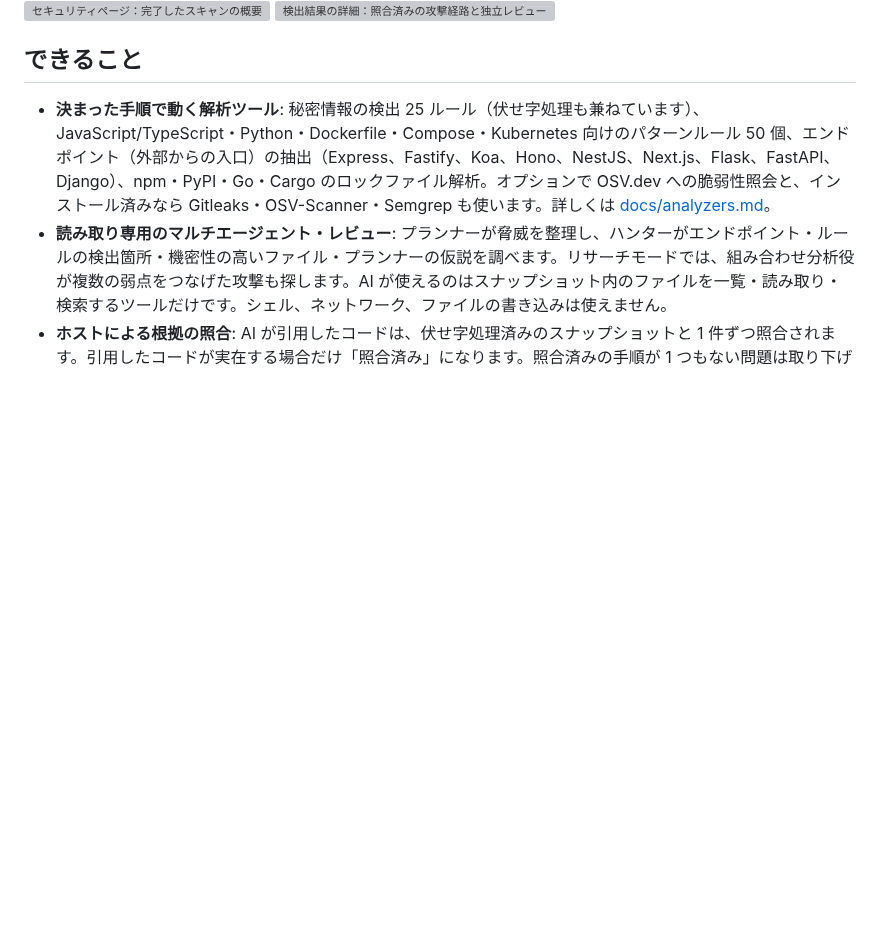
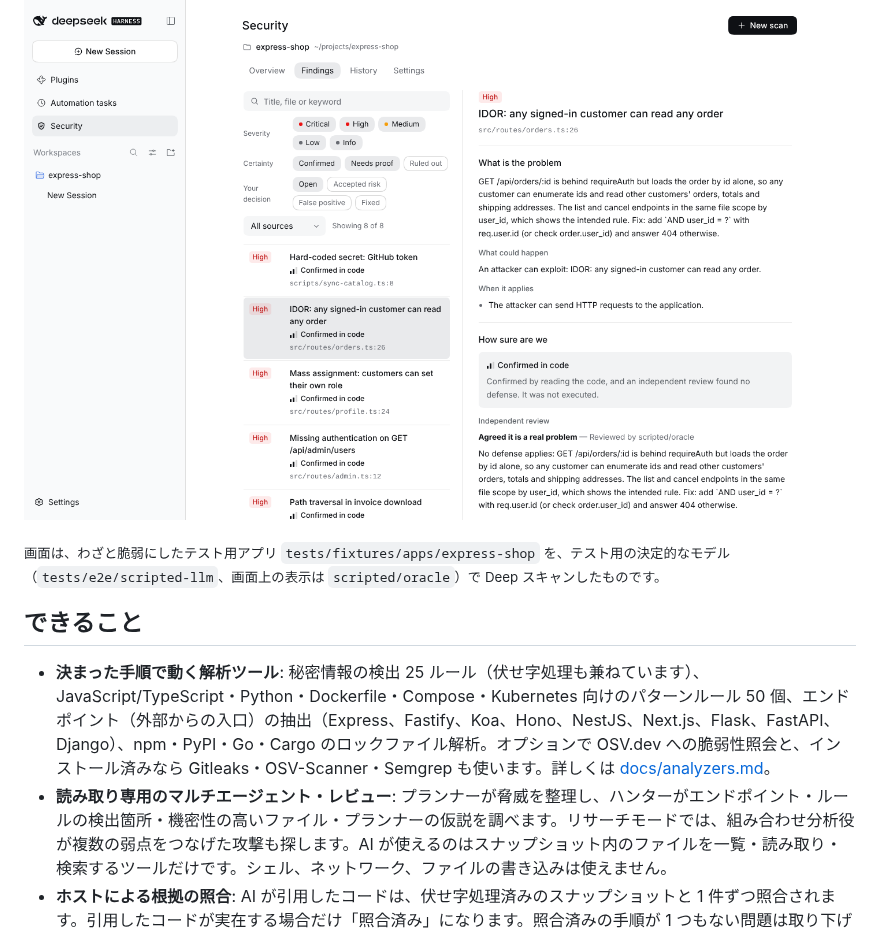
Before and after one commit to Aero123421/dsh-security-plugin, a Markdown page: README.ja.md, the part around the change. Drawn GitHub-style; pictures changed too: docs/images/finding.png (added); blank space fills up the shorter version; grey boxes are pictures that could not be loaded.

Commit message:
docs: README screenshots; clearer disclaimer when findings exist
Co-Authored-By: Claude Opus 5.5 <noreply@anthropic.com>
Claude-Session: https://claude.ai/code/session_01RntEupuH6bjbYV5wSV2T6A

```diff
--- a/README.ja.md
+++ b/README.ja.md
@@ -6,6 +6,8 @@ DSH Security は、[DeepSeek Harness](https://github.com/deepseek-ai/deepseek-ha
 
 ![セキュリティページ：完了したスキャンの概要](docs/images/overview.png)
 ![検出結果の詳細：照合済みの攻撃経路と独立レビュー](docs/images/finding.png)
+
+<sub>画面は、わざと脆弱にしたテスト用アプリ `tests/fixtures/apps/express-shop` を、テスト用の決定的なモデル（`tests/e2e/scripted-llm`、画面上の表示は `scripted/oracle`）で Deep スキャンしたものです。</sub>
 
 ## できること
 
```
Also changed, not shown: README.md (+3 -0 lines), docs/images/overview.png (added), 2 other files.
